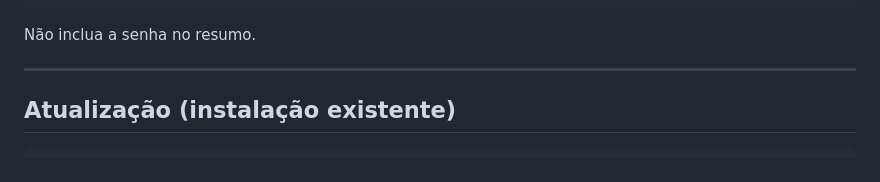
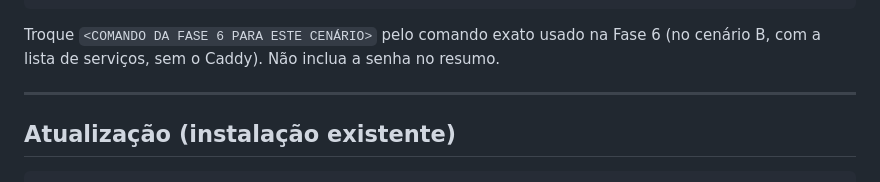
Before and after one commit to williampeixinho/PeekMe, a Markdown page: docs/INSTALAR-COM-IA.md, the part around one of its changes. Drawn GitHub-style.

Commit message:
Roteiro: comando de atualização do resumo segue o cenário
Co-Authored-By: Claude Opus 5.5 <noreply@anthropic.com>

````diff
--- a/docs/INSTALAR-COM-IA.md
+++ b/docs/INSTALAR-COM-IA.md
@@ -245,7 +245,7 @@ Atualizar: cd ~/peekme && git pull && docker compose up -d --build
 Ver se está rodando: cd ~/peekme && docker compose ps
 ```
 
-Não inclua a senha no resumo.
+Troque `<COMANDO DA FASE 6 PARA ESTE CENÁRIO>` pelo comando exato usado na Fase 6 (no cenário B, com a lista de serviços, sem o Caddy). Não inclua a senha no resumo.
 
 ---
 
````
Also changed, not shown: other parts of docs/INSTALAR-COM-IA.md (+1 -1 lines).
